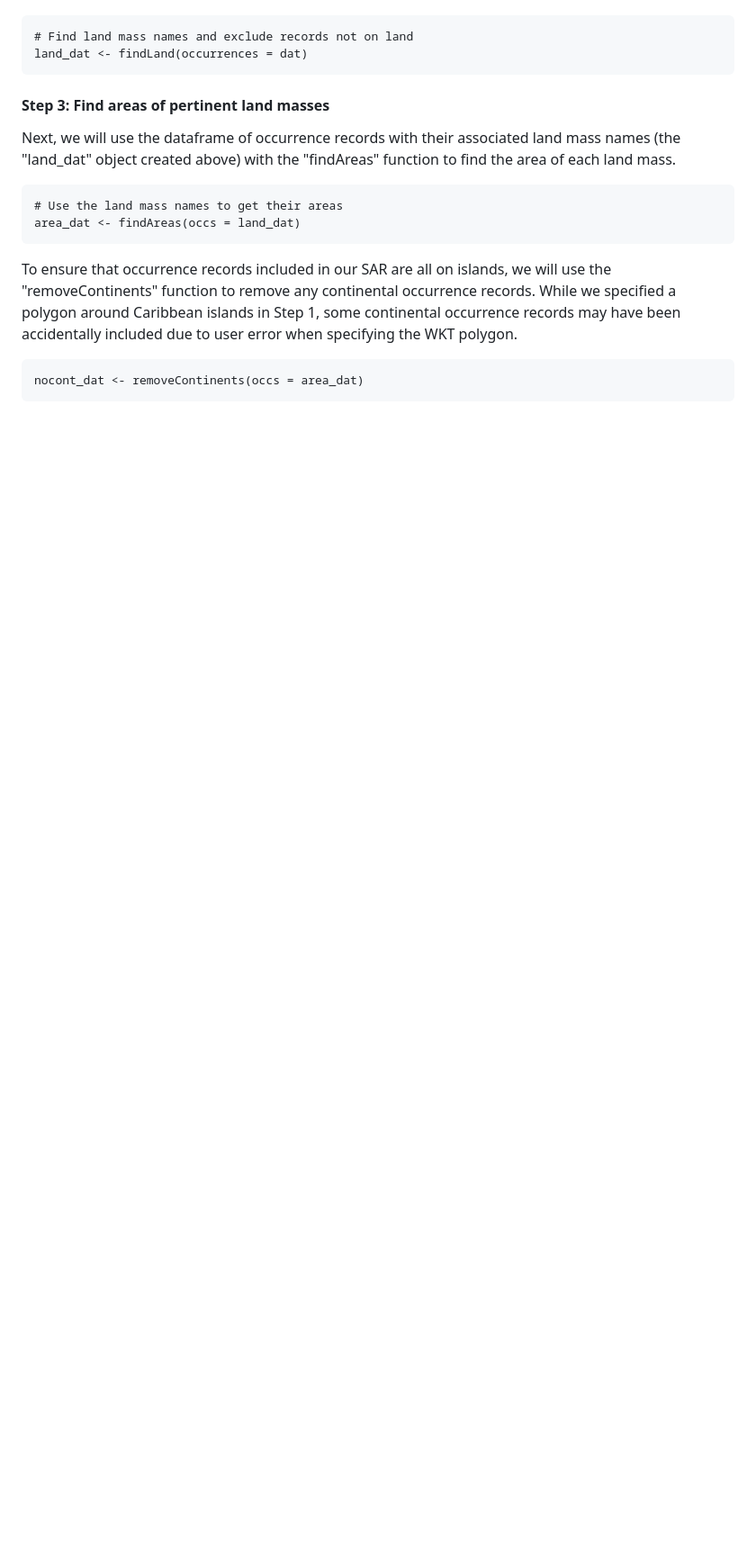
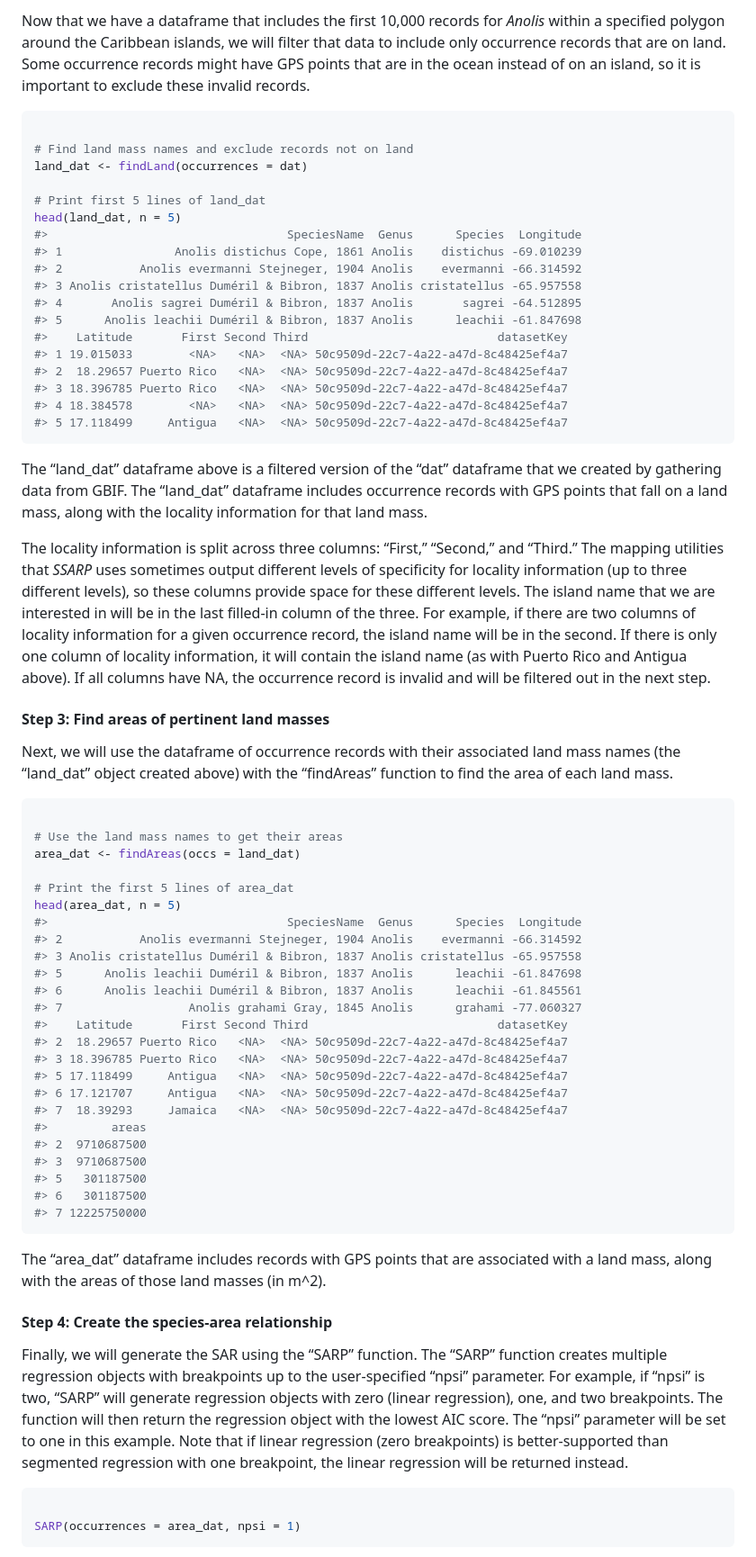
Before and after one commit to kmartinet/SSARP, a Markdown page: README.md, the part around the change printed below. Shown: that part at 90% size. Drawn GitHub-style; blank space fills up the shorter version.

Commit message:
README is now generated from an .Rmd

````diff
--- a/README.md
+++ b/README.md
@@ -49,19 +112,100 @@ Now that we have a dataframe that includes the first 10,000 records for *Anolis*
 
-```
+Now that we have a dataframe that includes the first 10,000 records for
+*Anolis* within a specified polygon around the Caribbean islands, we
+will filter that data to include only occurrence records that are on
+land. Some occurrence records might have GPS points that are in the
+ocean instead of on an island, so it is important to exclude these
+invalid records.
+
+``` r
+
 # Find land mass names and exclude records not on land
 land_dat <- findLand(occurrences = dat)
+
+# Print first 5 lines of land_dat
+head(land_dat, n = 5)
+#>                                  SpeciesName  Genus      Species  Longitude
+#> 1                Anolis distichus Cope, 1861 Anolis    distichus -69.010239
+#> 2           Anolis evermanni Stejneger, 1904 Anolis    evermanni -66.314592
+#> 3 Anolis cristatellus Duméril & Bibron, 1837 Anolis cristatellus -65.957558
+#> 4       Anolis sagrei Duméril & Bibron, 1837 Anolis       sagrei -64.512895
+#> 5      Anolis leachii Duméril & Bibron, 1837 Anolis      leachii -61.847698
+#>    Latitude       First Second Third                           datasetKey
+#> 1 19.015033        <NA>   <NA>  <NA> 50c9509d-22c7-4a22-a47d-8c48425ef4a7
+#> 2  18.29657 Puerto Rico   <NA>  <NA> 50c9509d-22c7-4a22-a47d-8c48425ef4a7
+#> 3 18.396785 Puerto Rico   <NA>  <NA> 50c9509d-22c7-4a22-a47d-8c48425ef4a7
+#> 4 18.384578        <NA>   <NA>  <NA> 50c9509d-22c7-4a22-a47d-8c48425ef4a7
+#> 5 17.118499     Antigua   <NA>  <NA> 50c9509d-22c7-4a22-a47d-8c48425ef4a7
 ```
 
+The “land_dat” dataframe above is a filtered version of the “dat”
+dataframe that we created by gathering data from GBIF. The “land_dat”
+dataframe includes occurrence records with GPS points that fall on a
+land mass, along with the locality information for that land mass.
+
+The locality information is split across three columns: “First,”
+“Second,” and “Third.” The mapping utilities that *SSARP* uses sometimes
+output different levels of specificity for locality information (up to
+three different levels), so these columns provide space for these
+different levels. The island name that we are interested in will be in
+the last filled-in column of the three. For example, if there are two
+columns of locality information for a given occurrence record, the
+island name will be in the second. If there is only one column of
+locality information, it will contain the island name (as with Puerto
+Rico and Antigua above). If all columns have NA, the occurrence record
+is invalid and will be filtered out in the next step.
+
 #### Step 3: Find areas of pertinent land masses
-Next, we will use the dataframe of occurrence records with their associated land mass names (the "land_dat" object created above) with the "findAreas" function to find the area of each land mass.
-```
+
+Next, we will use the dataframe of occurrence records with their
+associated land mass names (the “land_dat” object created above) with
+the “findAreas” function to find the area of each land mass.
+
+``` r
+
 # Use the land mass names to get their areas
 area_dat <- findAreas(occs = land_dat)
+
+# Print the first 5 lines of area_dat
+head(area_dat, n = 5)
+#>                                  SpeciesName  Genus      Species  Longitude
+#> 2           Anolis evermanni Stejneger, 1904 Anolis    evermanni -66.314592
+#> 3 Anolis cristatellus Duméril & Bibron, 1837 Anolis cristatellus -65.957558
+#> 5      Anolis leachii Duméril & Bibron, 1837 Anolis      leachii -61.847698
+#> 6      Anolis leachii Duméril & Bibron, 1837 Anolis      leachii -61.845561
+#> 7                  Anolis grahami Gray, 1845 Anolis      grahami -77.060327
+#>    Latitude       First Second Third                           datasetKey
+#> 2  18.29657 Puerto Rico   <NA>  <NA> 50c9509d-22c7-4a22-a47d-8c48425ef4a7
+#> 3 18.396785 Puerto Rico   <NA>  <NA> 50c9509d-22c7-4a22-a47d-8c48425ef4a7
+#> 5 17.118499     Antigua   <NA>  <NA> 50c9509d-22c7-4a22-a47d-8c48425ef4a7
+#> 6 17.121707     Antigua   <NA>  <NA> 50c9509d-22c7-4a22-a47d-8c48425ef4a7
+#> 7  18.39293     Jamaica   <NA>  <NA> 50c9509d-22c7-4a22-a47d-8c48425ef4a7
+#>         areas
+#> 2  9710687500
+#> 3  9710687500
+#> 5   301187500
+#> 6   301187500
+#> 7 12225750000
 ```
 
-To ensure that occurrence records included in our SAR are all on islands, we will use the "removeContinents" function to remove any continental occurrence records. While we specified a polygon around Caribbean islands in Step 1, some continental occurrence records may have been accidentally included due to user error when specifying the WKT polygon.
+The “area_dat” dataframe includes records with GPS points that are
+associated with a land mass, along with the areas of those land masses
+(in m^2).
 
-```
-nocont_dat <- removeContinents(occs = area_dat)
+#### Step 4: Create the species-area relationship
+
+Finally, we will generate the SAR using the “SARP” function. The “SARP”
+function creates multiple regression objects with breakpoints up to the
+user-specified “npsi” parameter. For example, if “npsi” is two, “SARP”
+will generate regression objects with zero (linear regression), one, and
+two breakpoints. The function will then return the regression object
+with the lowest AIC score. The “npsi” parameter will be set to one in
+this example. Note that if linear regression (zero breakpoints) is
+better-supported than segmented regression with one breakpoint, the
+linear regression will be returned instead.
+
+``` r
+
+SARP(occurrences = area_dat, npsi = 1)
 ```
 
````
Also changed, not shown: other parts of README.md (+215 -66 lines), man/figures/README-unnamed-chunk-6-1.png (added), 2 other files.
